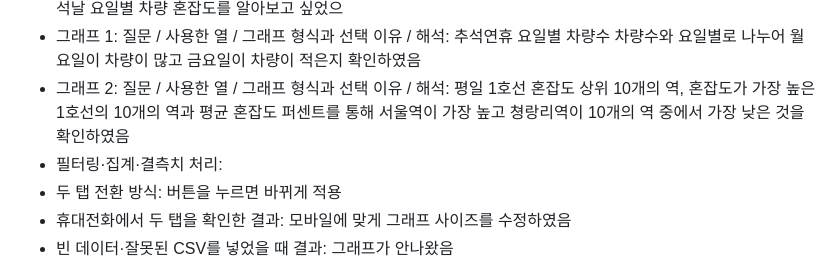
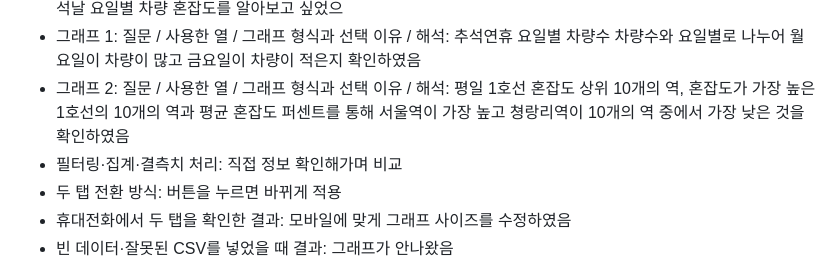
Before and after one commit to mingi-hwang/campus-hotspots, a Markdown page: README.md, the part around the change. Drawn GitHub-style.

```diff
--- a/README.md
+++ b/README.md
@@ -38,7 +38,7 @@ campus-hotspots 주소
 - 데이터 선택 이유 / 대상·기간·단위: 자주 사용하는 대중교통인 1호선의 혼잡도를 분석하고 싶었고 곧 추석이기에 추석날 요일별 차량 혼잡도를 알아보고 싶었으
 - 그래프 1: 질문 / 사용한 열 / 그래프 형식과 선택 이유 / 해석: 추석연휴 요일별 차량수 차량수와 요일별로 나누어 월요일이 차량이 많고 금요일이 차량이 적은지 확인하였음
 - 그래프 2: 질문 / 사용한 열 / 그래프 형식과 선택 이유 / 해석: 평일 1호선 혼잡도 상위 10개의 역, 혼잡도가 가장 높은 1호선의 10개의 역과 평균 혼잡도 퍼센트를 통해 서울역이 가장 높고 쳥랑리역이 10개의 역 중에서 가장 낮은 것을 확인하였음
-- 필터링·집계·결측치 처리:
+- 필터링·집계·결측치 처리: 직접 정보 확인해가며 비교
 - 두 탭 전환 방식: 버튼을 누르면 바뀌게 적용
 - 휴대전화에서 두 탭을 확인한 결과: 모바일에 맞게 그래프 사이즈를 수정하였음
 - 빈 데이터·잘못된 CSV를 넣었을 때 결과: 그래프가 안나왔음
```
